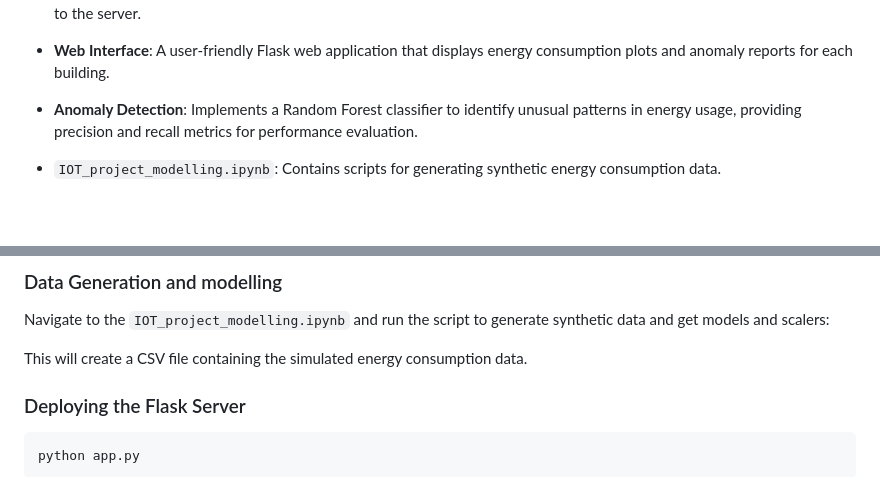
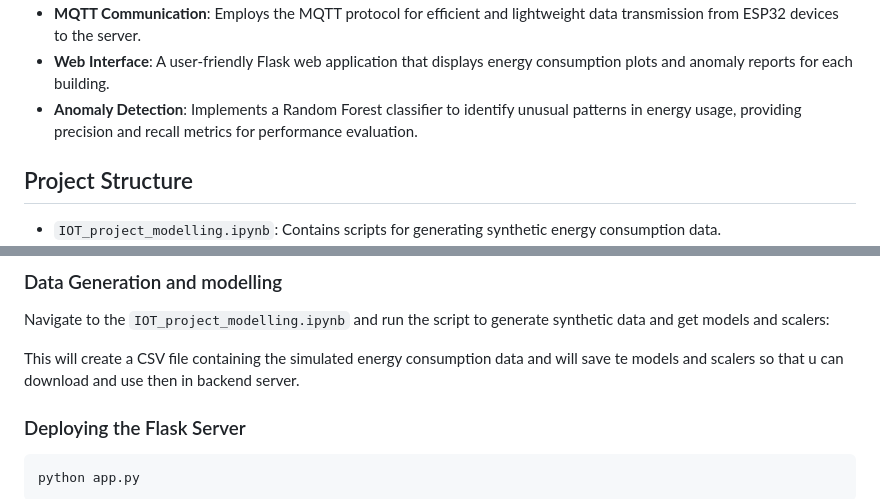
Before and after one commit to 25-pranav-25/IOT_project, a Markdown page: README.md, 2 parts joined by grey strips. Drawn GitHub-style; blank space fills up the shorter version.

```diff
--- a/README.md
+++ b/README.md
@@ -11,6 +11,7 @@ This project presents an IoT-based solution for real-time energy monitoring and
 - **Web Interface**: A user-friendly Flask web application that displays energy consumption plots and anomaly reports for each building.
 - **Anomaly Detection**: Implements a Random Forest classifier to identify unusual patterns in energy usage, providing precision and recall metrics for performance evaluation.
 
+## Project Structure
 
 - `IOT_project_modelling.ipynb`: Contains scripts for generating synthetic energy consumption data.
 - `main.py`: MicroPython code for ESP32 devices to publish data via MQTT.
@@ -36,7 +37,7 @@ This project presents an IoT-based solution for real-time energy monitoring and
 
 Navigate to the `IOT_project_modelling.ipynb` and run the script to generate synthetic data and get models and scalers:
 
-This will create a CSV file containing the simulated energy consumption data.
+This will create a CSV file containing the simulated energy consumption data and will save te models and scalers so that u can download and use then in backend server.
 
 ### Deploying the Flask Server
 
```
